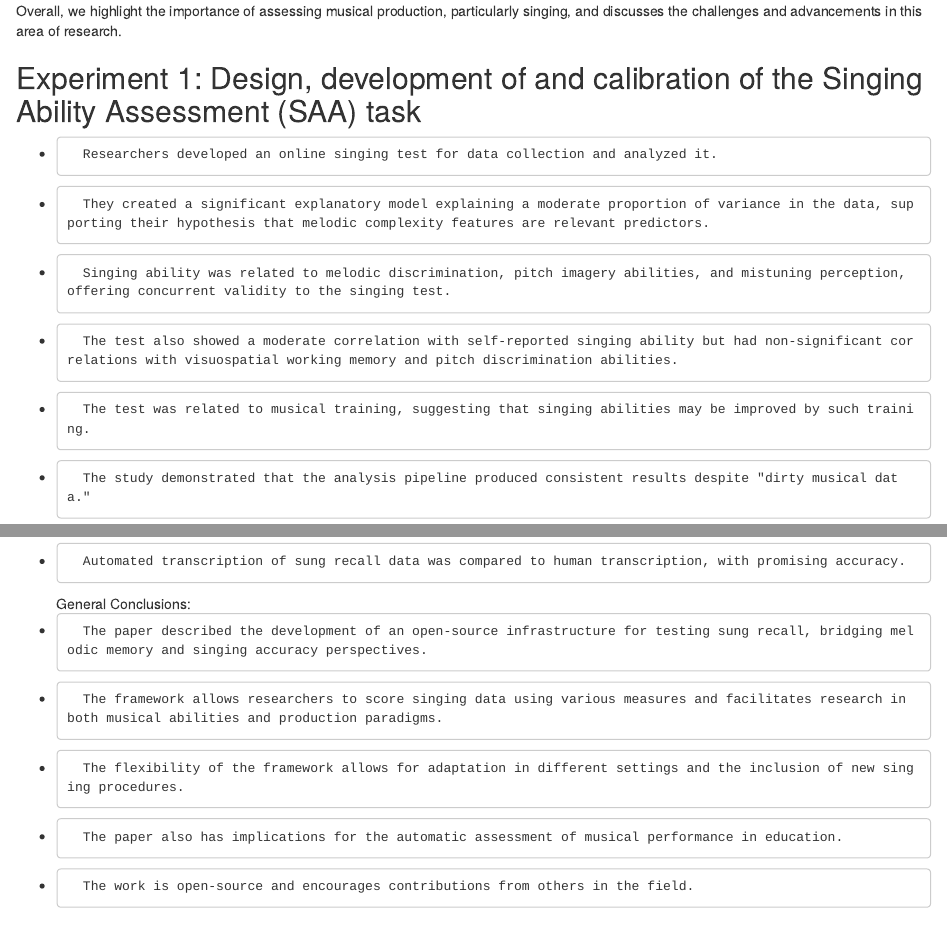
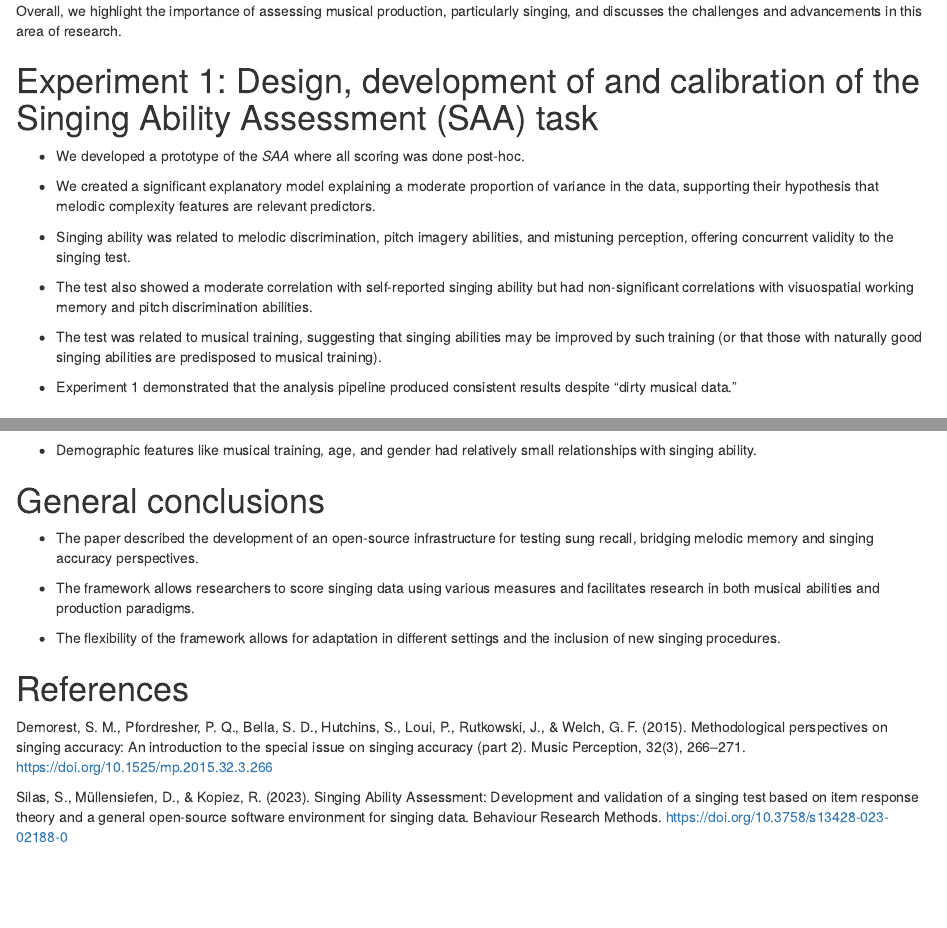
Before and after one commit to sebsilas/musicassessr, an R Markdown document (vignettes/white_paper_1_silas_mullensiefen_and_kopiez_2023.Rmd): the page in a window 1100 px wide, from 1590 px down, and a second part further down, joined at a grey line. Rendered offline with R 4.5, knitr and Pandoc, with nearby package versions.

Commit message:
Update docs

```diff
--- a/vignettes/white_paper_1_silas_and_mullensiefen_2023.Rmd
+++ b/vignettes/white_paper_1_silas_mullensiefen_and_kopiez_2023.Rmd
@@ -65,14 +65,19 @@ In the paper, we discuss the importance of assessing musical production, particu
 
 Overall, we highlight the importance of assessing musical production, particularly singing, and discusses the challenges and advancements in this area of research.
 
-## Experiment 1: Design, development of and calibration of the Singing Ability Assessment (SAA) task
+# Experiment 1: Design, development of and calibration of the Singing Ability Assessment (SAA) task
 
 
-* 		Researchers developed an online singing test for data collection and analyzed it.
-* 		They created a significant explanatory model explaining a moderate proportion of variance in the data, supporting their hypothesis that melodic complexity features are relevant predictors.
-* 		Singing ability was related to melodic discrimination, pitch imagery abilities, and mistuning perception, offering concurrent validity to the singing test.
-* 		The test also showed a moderate correlation with self-reported singing ability but had non-significant correlations with visuospatial working memory and pitch discrimination abilities.
-* 		The test was related to musical training, suggesting that singing abilities may be improved by such training.
-* 		The study demonstrated that the analysis pipeline produced consistent results despite "dirty musical data."
+- We developed a prototype of the *SAA* where all scoring was done post-hoc.
+
+- We created a significant explanatory model explaining a moderate proportion of variance in the data, supporting their hypothesis that melodic complexity features are relevant predictors.
+
+- Singing ability was related to melodic discrimination, pitch imagery abilities, and mistuning perception, offering concurrent validity to the singing test.
+
+- The test also showed a moderate correlation with self-reported singing ability but had non-significant correlations with visuospatial working memory and pitch discrimination abilities.
+
+- The test was related to musical training, suggesting that singing abilities may be improved by such training (or that those with naturally good singing abilities are predisposed to musical training).
+
+- Experiment 1 demonstrated that the analysis pipeline produced consistent results despite "dirty musical data."
 
 
@@ -84,11 +86,16 @@ Overall, we highlight the importance of assessing musical production, particular
-* 		Automated transcription of sung recall data was compared to human transcription, with promising accuracy.
-General Conclusions:
-* 		The paper described the development of an open-source infrastructure for testing sung recall, bridging melodic memory and singing accuracy perspectives.
-* 		The framework allows researchers to score singing data using various measures and facilitates research in both musical abilities and production paradigms.
-* 		The flexibility of the framework allows for adaptation in different settings and the inclusion of new singing procedures.
-* 		The paper also has implications for the automatic assessment of musical performance in education.
-* 		The work is open-source and encourages contributions from others in the field.
+- Experiment 2 aimed to work towards creating an adaptive singing test by adding new features and change the procedure to produce cleaner data.
 
+- Long note singing and melodic singing were found to be somewhat differentiated tasks, with the former relying more on simple perceptual processes.
+
+- Demographic features like musical training, age, and gender had relatively small relationships with singing ability.
+
+# General conclusions
+
+- The paper described the development of an open-source infrastructure for testing sung recall, bridging melodic memory and singing accuracy perspectives.
+
+- The framework allows researchers to score singing data using various measures and facilitates research in both musical abilities and production paradigms.
+
+- The flexibility of the framework allows for adaptation in different settings and the inclusion of new singing procedures.
 
 
 # References
```
Also changed, not shown: vignettes/intuitive_similarity.Rmd (+1 -1 lines), vignettes/white_paper_silas_and_mullensiefen_2023.Rmd (renamed from vignettes/white_paper_2_silas_mullensiefen_and_kopiez_2023.Rmd), vignettes/white_paper_1_silas_mullensiefen_and_kopiez_2023.Rmd (9 more changed lines).
